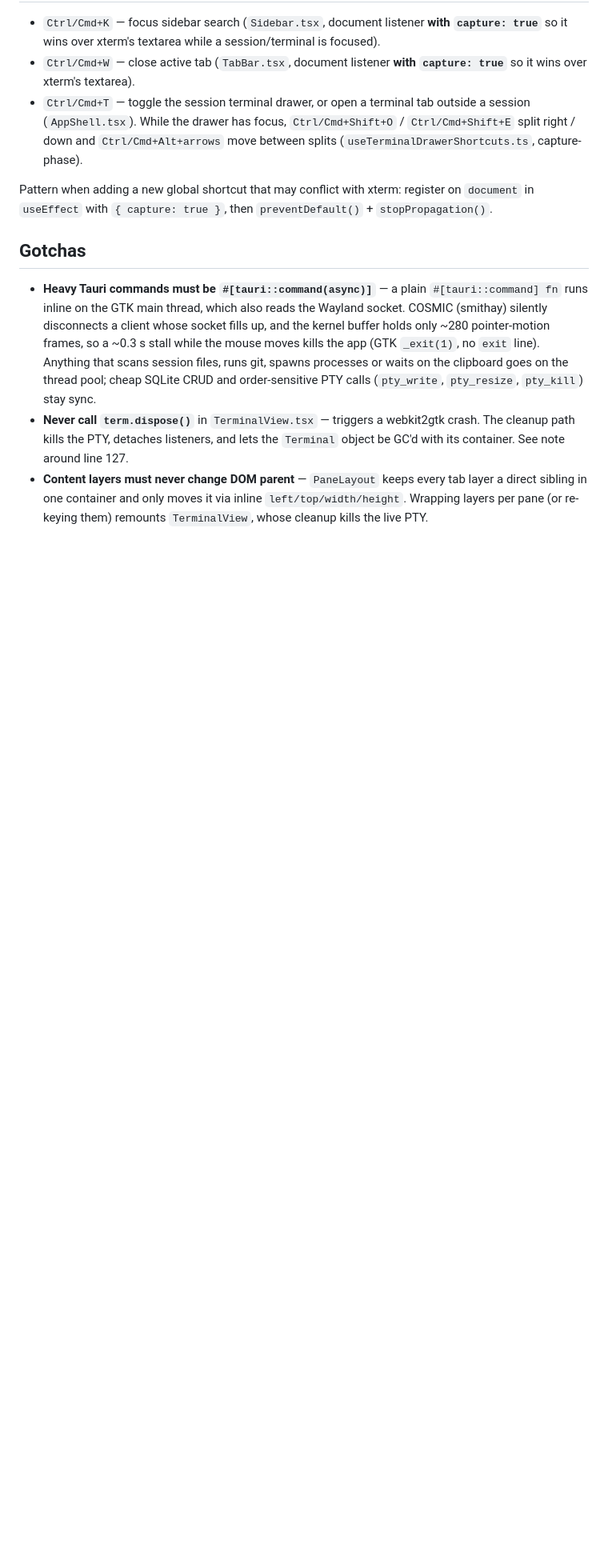
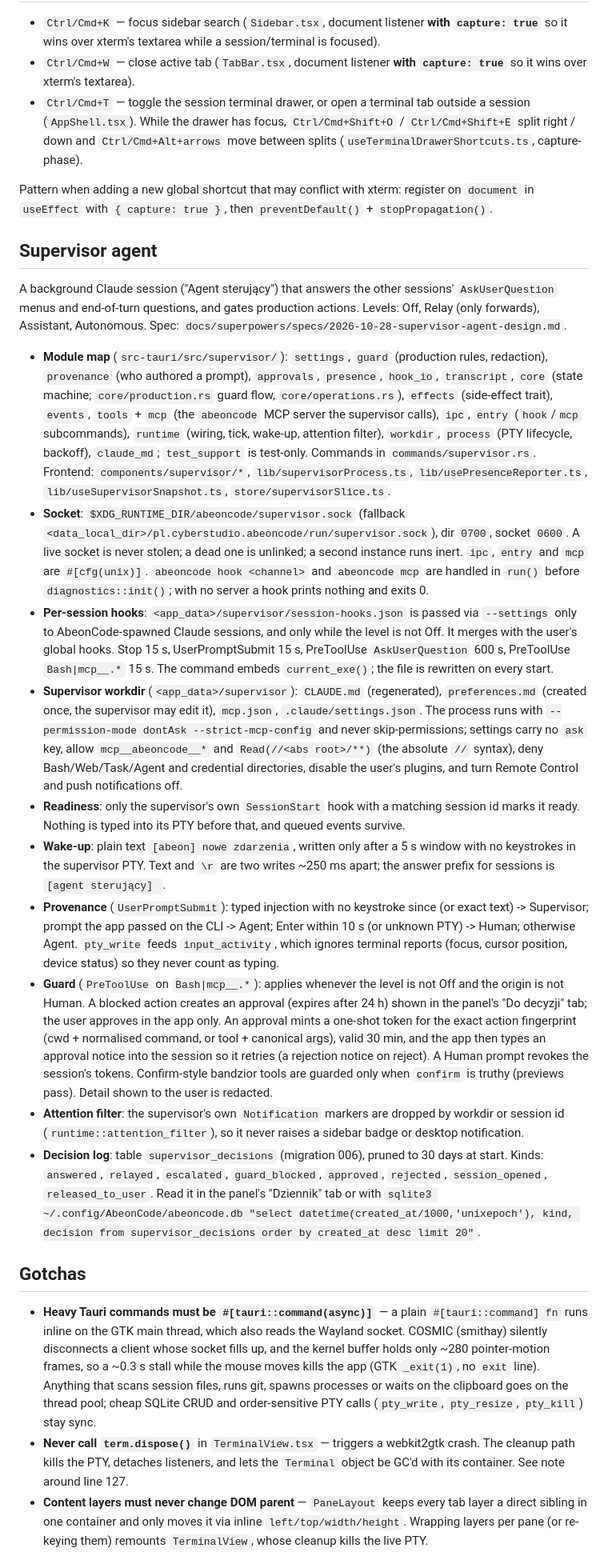
Before and after one commit to cyberstudio-software-house/abeon-code, a Markdown page: DesktopApp/CLAUDE.md, the part around one of its changes. Shown at 80% size. Drawn GitHub-style; blank space fills up the shorter version.

Commit message:
docs(desktop): document the supervisor agent
Add the Supervisor agent section and the trust-dialog gotcha to DesktopApp/CLAUDE.md.

Live QA (outstanding), none of these items has been run yet. Run with level Asystent:
- [ ] 1. In a test project, start a Claude session asking it to use AskUserQuestion. The card appears with the countdown. Wyślij answers it.
- [ ] 2. Repeat 1 and do nothing. After about 60 s the supervisor answers, the transcript shows "User answered...", and the decision log has an answered entry.
- [ ] 3. Ask a session a plain end-of-turn question. The supervisor types "[agent sterujący] ..." only after 5 s with no keystrokes.
- [ ] 4. Toggle Nie ma mnie. A new question goes to the supervisor with no grace.
- [ ] 5. Make the supervisor-answered session attempt git push on main (throwaway repo with a fake remote from git init --bare /tmp/..., never a real project). The session gets the guard denial, an approval appears in Do decyzji, and Zatwierdź lets exactly one push through.
- [ ] 6. Kill the supervisor PTY. Held menus fall back to the TUI, and it restarts after 5 s.
- [ ] 7. Start a second instance (the built binary). The log shows "socket in use" and the first instance keeps working.

```diff
--- a/DesktopApp/CLAUDE.md
+++ b/DesktopApp/CLAUDE.md
@@ -211,6 +211,58 @@ dropped the app because its main thread stopped reading events (see the main-thr
 
 Pattern when adding a new global shortcut that may conflict with xterm: register on `document` in `useEffect` with `{ capture: true }`, then `preventDefault()` + `stopPropagation()`.
 
+## Supervisor agent
+
+A background Claude session ("Agent sterujący") that answers the other sessions' `AskUserQuestion`
+menus and end-of-turn questions, and gates production actions. Levels: Off, Relay (only forwards),
+Assistant, Autonomous. Spec: `docs/superpowers/specs/2026-10-28-supervisor-agent-design.md`.
+
+- **Module map** (`src-tauri/src/supervisor/`): `settings`, `guard` (production rules, redaction),
+  `provenance` (who authored a prompt), `approvals`, `presence`, `hook_io`, `transcript`, `core`
+  (state machine; `core/production.rs` guard flow, `core/operations.rs`), `effects` (side-effect
+  trait), `events`, `tools` + `mcp` (the `abeoncode` MCP server the supervisor calls), `ipc`,
+  `entry` (`hook`/`mcp` subcommands), `runtime` (wiring, tick, wake-up, attention filter),
+  `workdir`, `process` (PTY lifecycle, backoff), `claude_md`; `test_support` is test-only. Commands
+  in `commands/supervisor.rs`. Frontend: `components/supervisor/*`, `lib/supervisorProcess.ts`,
+  `lib/usePresenceReporter.ts`, `lib/useSupervisorSnapshot.ts`, `store/supervisorSlice.ts`.
+- **Socket**: `$XDG_RUNTIME_DIR/abeoncode/supervisor.sock` (fallback
+  `<data_local_dir>/pl.cyberstudio.abeoncode/run/supervisor.sock`), dir `0700`, socket `0600`. A live
+  socket is never stolen; a dead one is unlinked; a second instance runs inert. `ipc`, `entry` and
+  `mcp` are `#[cfg(unix)]`. `abeoncode hook <channel>` and `abeoncode mcp` are handled in
+  `run()` before `diagnostics::init()`; with no server a hook prints nothing and exits 0.
+- **Per-session hooks**: `<app_data>/supervisor/session-hooks.json` is passed via `--settings` only to
+  AbeonCode-spawned Claude sessions, and only while the level is not Off. It merges with the user's
+  global hooks. Stop 15 s, UserPromptSubmit 15 s, PreToolUse `AskUserQuestion` 600 s, PreToolUse
+  `Bash|mcp__.*` 15 s. The command embeds `current_exe()`; the file is rewritten on every start.
+- **Supervisor workdir** (`<app_data>/supervisor`): `CLAUDE.md` (regenerated), `preferences.md`
+  (created once, the supervisor may edit it), `mcp.json`, `.claude/settings.json`. The process runs
+  with `--permission-mode dontAsk --strict-mcp-config` and never skip-permissions; settings carry no
+  `ask` key, allow `mcp__abeoncode__*` and `Read(//<abs root>/**)` (the absolute `//` syntax), deny
+  Bash/Web/Task/Agent and credential directories, disable the user's plugins, and turn Remote Control
+  and push notifications off.
+- **Readiness**: only the supervisor's own `SessionStart` hook with a matching session id marks it
+  ready. Nothing is typed into its PTY before that, and queued events survive.
+- **Wake-up**: plain text `[abeon] nowe zdarzenia`, written only after a 5 s window with no keystrokes
+  in the supervisor PTY. Text and `\r` are two writes ~250 ms apart; the answer prefix for sessions
+  is `[agent sterujący] `.
+- **Provenance** (`UserPromptSubmit`): typed injection with no keystroke since (or exact text) ->
+  Supervisor; prompt the app passed on the CLI -> Agent; Enter within 10 s (or unknown PTY) -> Human;
+  otherwise Agent. `pty_write` feeds `input_activity`, which ignores terminal reports (focus, cursor
+  position, device status) so they never count as typing.
+- **Guard** (`PreToolUse` on `Bash|mcp__.*`): applies whenever the level is not Off and the origin is
+  not Human. A blocked action creates an approval (expires after 24 h) shown in the panel's "Do
+  decyzji" tab; the user approves in the app only. An approval mints a one-shot token for the exact
+  action fingerprint (cwd + normalised command, or tool + canonical args), valid 30 min, and the
+  app then types an approval notice into the session so it retries (a rejection notice on reject). A Human prompt revokes the session's tokens.
+  Confirm-style bandzior tools are guarded only when `confirm` is truthy (previews pass). Detail
+  shown to the user is redacted.
+- **Attention filter**: the supervisor's own `Notification` markers are dropped by workdir or session
+  id (`runtime::attention_filter`), so it never raises a sidebar badge or desktop notification.
+- **Decision log**: table `supervisor_decisions` (migration 006), pruned to 30 days at start. Kinds:
+  `answered`, `relayed`, `escalated`, `guard_blocked`, `approved`, `rejected`, `session_opened`,
+  `released_to_user`. Read it in the panel's "Dziennik" tab or with
+  `sqlite3 ~/.config/AbeonCode/abeoncode.db "select datetime(created_at/1000,'unixepoch'), kind, decision from supervisor_decisions order by created_at desc limit 20"`.
+
 ## Gotchas
 
 - **Heavy Tauri commands must be `#[tauri::command(async)]`** — a plain `#[tauri::command] fn` runs
```
Also changed, not shown: other parts of DesktopApp/CLAUDE.md (+1 -0 lines).
